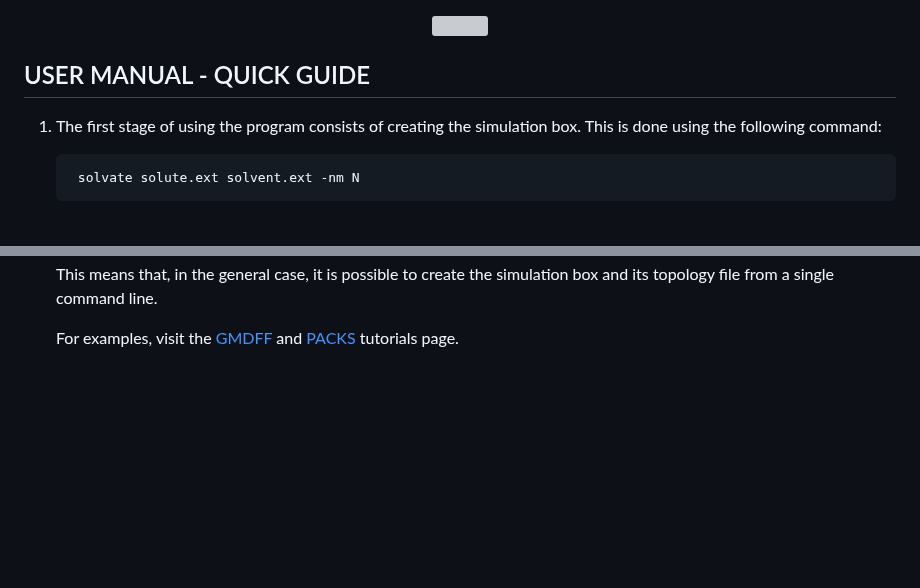
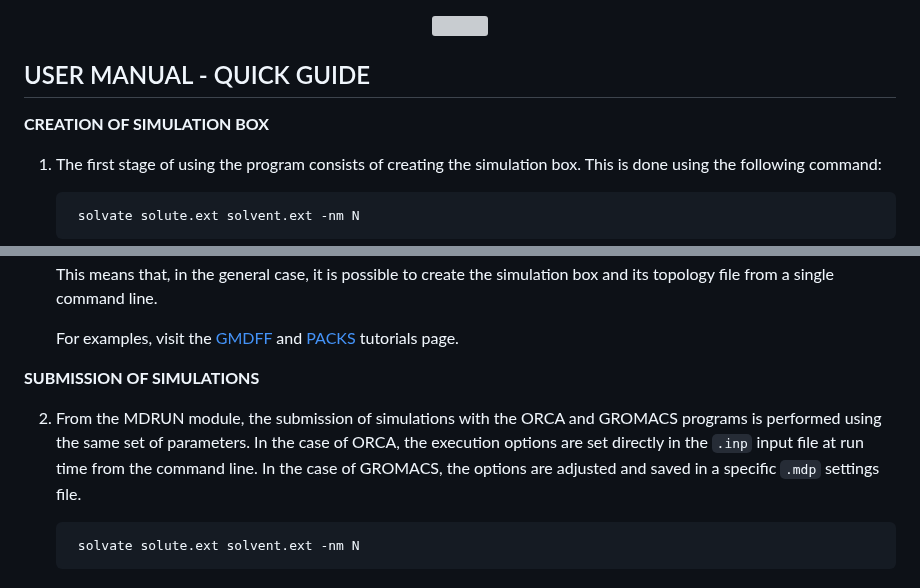
Before and after one commit to otaviolsantana/solvate, a Markdown page: manual/README.md, 2 parts joined by grey strips. Rendered like a GitHub page; blank space fills up the shorter version; grey boxes are pictures that could not be loaded.

```diff
--- a/manual/README.md
+++ b/manual/README.md
@@ -27,6 +27,8 @@ This is a user manual for _Solvate Suite_, a set of programs for building initia
 </div>
 
 ## USER MANUAL - QUICK GUIDE
+
+**CREATION OF SIMULATION BOX**
 
 1. The first stage of using the program consists of creating the simulation box. This is done using the following
    command:
@@ -72,3 +74,12 @@ This is a user manual for _Solvate Suite_, a set of programs for building initia
    file from a single command line.
 
    For examples, visit the [GMDFF](https://github.com/otaviolsantana/solvate/blob/main/tutorials/1_GMDFF.md) and [PACKS](https://github.com/otaviolsantana/solvate/blob/main/tutorials/2_PACKS.md) tutorials page.
+
+**SUBMISSION OF SIMULATIONS**
+
+2. From the MDRUN module, the submission of simulations with the ORCA and GROMACS programs is performed using the same
+   set of parameters. In the case of ORCA, the execution options are set directly in the `.inp` input file at run time
+   from the command line. In the case of GROMACS, the options are adjusted and saved in a specific `.mdp` settings
+   file.
+
+        solvate solute.ext solvent.ext -nm N
```
